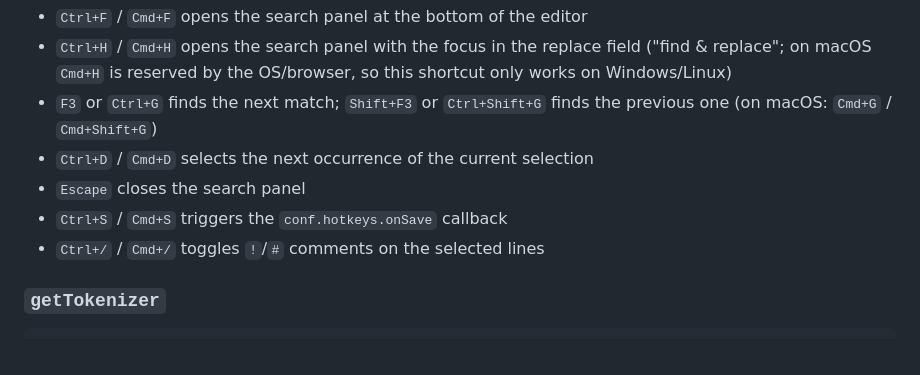
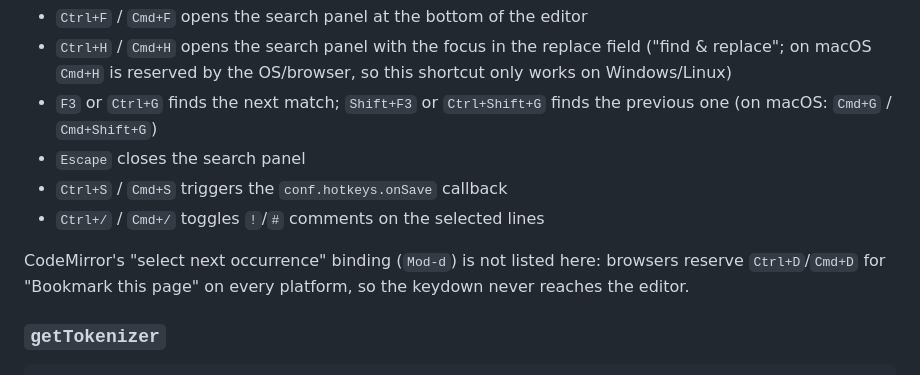
Before and after one commit to AdguardTeam/RulesEditor, a Markdown page: README.md, the part around the change. GitHub-like rendering.

Commit message:
AG-58146 Drop the browser-reserved Mod-d shortcut from the README hotkey list

```diff
--- a/README.md
+++ b/README.md
@@ -149,10 +149,13 @@ immediately. `Ctrl` means Windows/Linux, `Cmd` means macOS:
   so this shortcut only works on Windows/Linux)
 - `F3` or `Ctrl+G` finds the next match; `Shift+F3` or `Ctrl+Shift+G`
   finds the previous one (on macOS: `Cmd+G` / `Cmd+Shift+G`)
-- `Ctrl+D` / `Cmd+D` selects the next occurrence of the current selection
 - `Escape` closes the search panel
 - `Ctrl+S` / `Cmd+S` triggers the `conf.hotkeys.onSave` callback
 - `Ctrl+/` / `Cmd+/` toggles `!`/`#` comments on the selected lines
+
+CodeMirror's "select next occurrence" binding (`Mod-d`) is not listed here:
+browsers reserve `Ctrl+D`/`Cmd+D` for "Bookmark this page" on every platform,
+so the keydown never reaches the editor.
 
 ### `getTokenizer`
 
```
